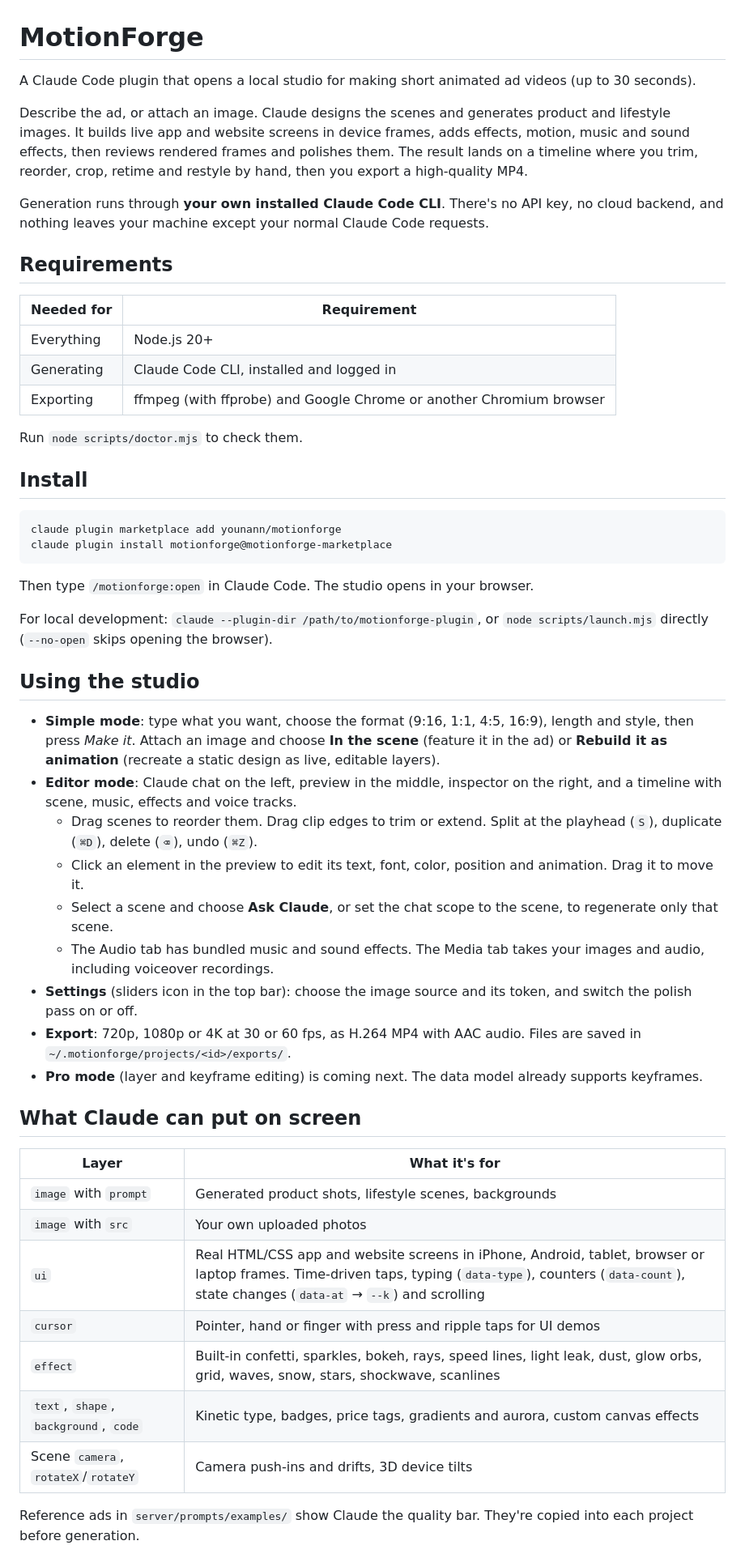
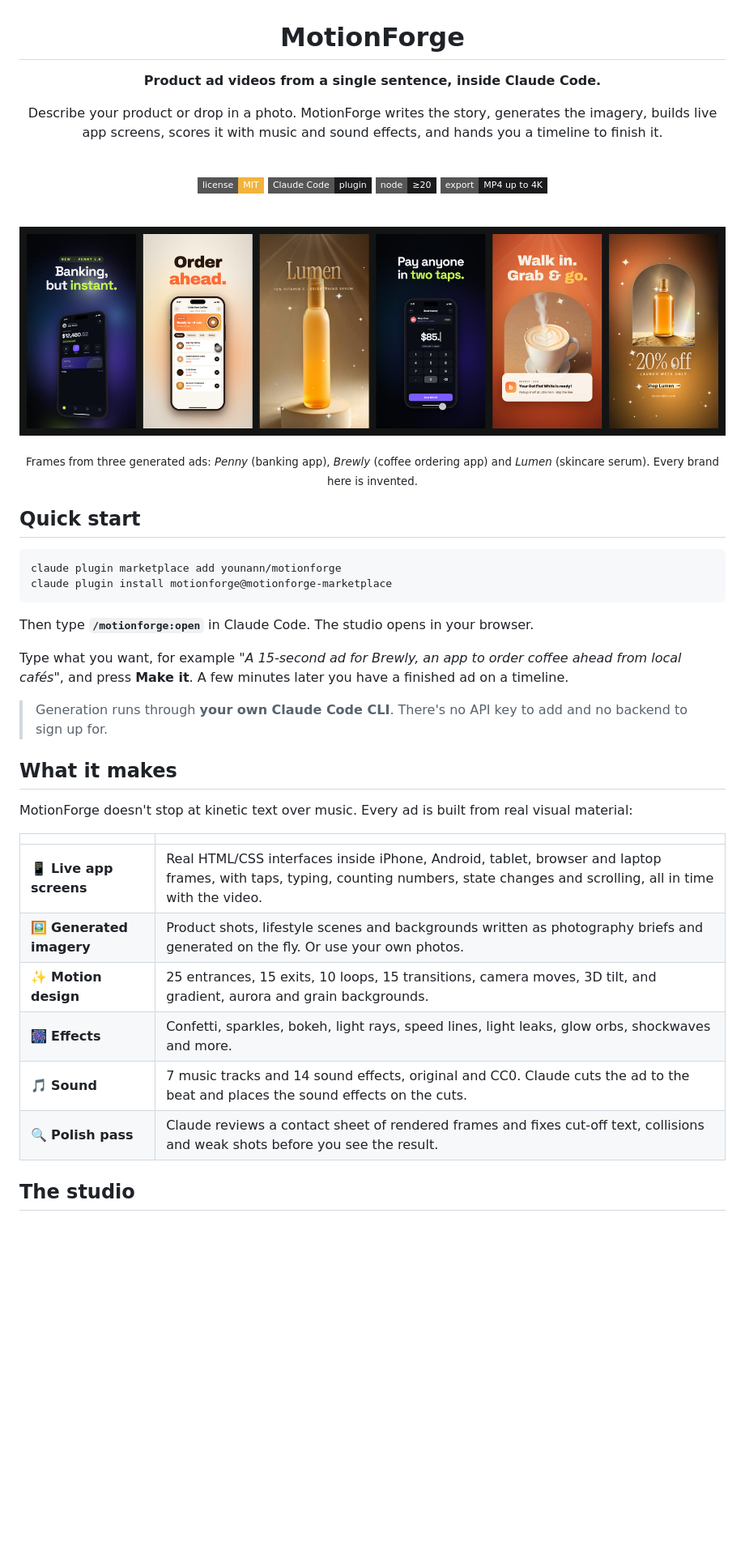
Before and after one commit to younann/motionforge, a Markdown page: README.md, the part around one of its changes. Shown at 81% size. Drawn GitHub-style; pictures changed too: docs/media/gallery.jpg (added); badges without logos; blank space fills up the shorter version.

Commit message:
Redesign README with gallery, studio screenshot and demo slot

````diff
--- a/README.md
+++ b/README.md
@@ -1,55 +3,51 @@
 # MotionForge
 
-A Claude Code plugin that opens a local studio for making short animated ad videos (up to 30 seconds).
+**Product ad videos from a single sentence, inside Claude Code.**
 
-Describe the ad, or attach an image. Claude designs the scenes and generates product and lifestyle images. It builds live app and website screens in device frames, adds effects, motion, music and sound effects, then reviews rendered frames and polishes them. The result lands on a timeline where you trim, reorder, crop, retime and restyle by hand, then you export a high-quality MP4.
+Describe your product or drop in a photo. MotionForge writes the story, generates the imagery, builds live app screens, scores it with music and sound effects, and hands you a timeline to finish it.
 
-Generation runs through **your own installed Claude Code CLI**. There's no API key, no cloud backend, and nothing leaves your machine except your normal Claude Code requests.
+<!-- DEMO: replace this comment with the demo video made with /brag -->
 
-## Requirements
+<br>
 
-| Needed for | Requirement |
-|---|---|
-| Everything | Node.js 20+ |
-| Generating | Claude Code CLI, installed and logged in |
-| Exporting | ffmpeg (with ffprobe) and Google Chrome or another Chromium browser |
+[![License: MIT](https://img.shields.io/badge/license-MIT-f2b33d?style=flat-square)](LICENSE)
+[![Claude Code plugin](https://img.shields.io/badge/Claude_Code-plugin-1b1b1e?style=flat-square)](https://code.claude.com/docs/en/plugins)
+[![Node 20+](https://img.shields.io/badge/node-%E2%89%A520-1b1b1e?style=flat-square)](https://nodejs.org)
+[![Export](https://img.shields.io/badge/export-MP4%20up%20to%204K-1b1b1e?style=flat-square)](#export)
 
-Run `node scripts/doctor.mjs` to check them.
+</div>
 
-## Install
+<br>
+
+![Frames from three ads made with MotionForge: a banking app, a coffee ordering app and a skincare serum](docs/media/gallery.jpg)
+
+<p align="center"><sub>Frames from three generated ads: <i>Penny</i> (banking app), <i>Brewly</i> (coffee ordering app) and <i>Lumen</i> (skincare serum). Every brand here is invented.</sub></p>
+
+## Quick start
 
 ```bash
 claude plugin marketplace add younann/motionforge
 claude plugin install motionforge@motionforge-marketplace
 ```
 
-Then type `/motionforge:open` in Claude Code. The studio opens in your browser.
+Then type **`/motionforge:open`** in Claude Code. The studio opens in your browser.
 
-For local development: `claude --plugin-dir /path/to/motionforge-plugin`, or `node scripts/launch.mjs` directly (`--no-open` skips opening the browser).
+Type what you want, for example *"A 15-second ad for Brewly, an app to order coffee ahead from local cafés"*, and press **Make it**. A few minutes later you have a finished ad on a timeline.
 
-## Using the studio
+> Generation runs through **your own Claude Code CLI**. There's no API key to add and no backend to sign up for.
 
-- **Simple mode**: type what you want, choose the format (9:16, 1:1, 4:5, 16:9), length and style, then press *Make it*. Attach an image and choose **In the scene** (feature it in the ad) or **Rebuild it as animation** (recreate a static design as live, editable layers).
-- **Editor mode**: Claude chat on the left, preview in the middle, inspector on the right, and a timeline with scene, music, effects and voice tracks.
-  - Drag scenes to reorder them. Drag clip edges to trim or extend. Split at the playhead (`S`), duplicate (`⌘D`), delete (`⌫`), undo (`⌘Z`).
-  - Click an element in the preview to edit its text, font, color, position and animation. Drag it to move it.
-  - Select a scene and choose **Ask Claude**, or set the chat scope to the scene, to regenerate only that scene.
-  - The Audio tab has bundled music and sound effects. The Media tab takes your images and audio, including voiceover recordings.
-- **Settings** (sliders icon in the top bar): choose the image source and its token, and switch the polish pass on or off.
-- **Export**: 720p, 1080p or 4K at 30 or 60 fps, as H.264 MP4 with AAC audio. Files are saved in `~/.motionforge/projects/<id>/exports/`.
-- **Pro mode** (layer and keyframe editing) is coming next. The data model already supports keyframes.
+## What it makes
 
-## What Claude can put on screen
+MotionForge doesn't stop at kinetic text over music. Every ad is built from real visual material:
 
-| Layer | What it's for |
+| | |
 |---|---|
-| `image` with `prompt` | Generated product shots, lifestyle scenes, backgrounds |
-| `image` with `src` | Your own uploaded photos |
-| `ui` | Real HTML/CSS app and website screens in iPhone, Android, tablet, browser or laptop frames. Time-driven taps, typing (`data-type`), counters (`data-count`), state changes (`data-at` → `--k`) and scrolling |
-| `cursor` | Pointer, hand or finger with press and ripple taps for UI demos |
-| `effect` | Built-in confetti, sparkles, bokeh, rays, speed lines, light leak, dust, glow orbs, grid, waves, snow, stars, shockwave, scanlines |
-| `text`, `shape`, `background`, `code` | Kinetic type, badges, price tags, gradients and aurora, custom canvas effects |
-| Scene `camera`, `rotateX`/`rotateY` | Camera push-ins and drifts, 3D device tilts |
+| 📱 **Live app screens** | Real HTML/CSS interfaces inside iPhone, Android, tablet, browser and laptop frames, with taps, typing, counting numbers, state changes and scrolling, all in time with the video. |
+| 🖼️ **Generated imagery** | Product shots, lifestyle scenes and backgrounds written as photography briefs and generated on the fly. Or use your own photos. |
+| ✨ **Motion design** | 25 entrances, 15 exits, 10 loops, 15 transitions, camera moves, 3D tilt, and gradient, aurora and grain backgrounds. |
+| 🎆 **Effects** | Confetti, sparkles, bokeh, light rays, speed lines, light leaks, glow orbs, shockwaves and more. |
+| 🎵 **Sound** | 7 music tracks and 14 sound effects, original and CC0. Claude cuts the ad to the beat and places the sound effects on the cuts. |
+| 🔍 **Polish pass** | Claude reviews a contact sheet of rendered frames and fixes cut-off text, collisions and weak shots before you see the result. |
 
-Reference ads in `server/prompts/examples/` show Claude the quality bar. They're copied into each project before generation.
+## The studio
 
````
Also changed, not shown: other parts of README.md (+78 -32 lines), docs/media/studio-editor.png (added).
